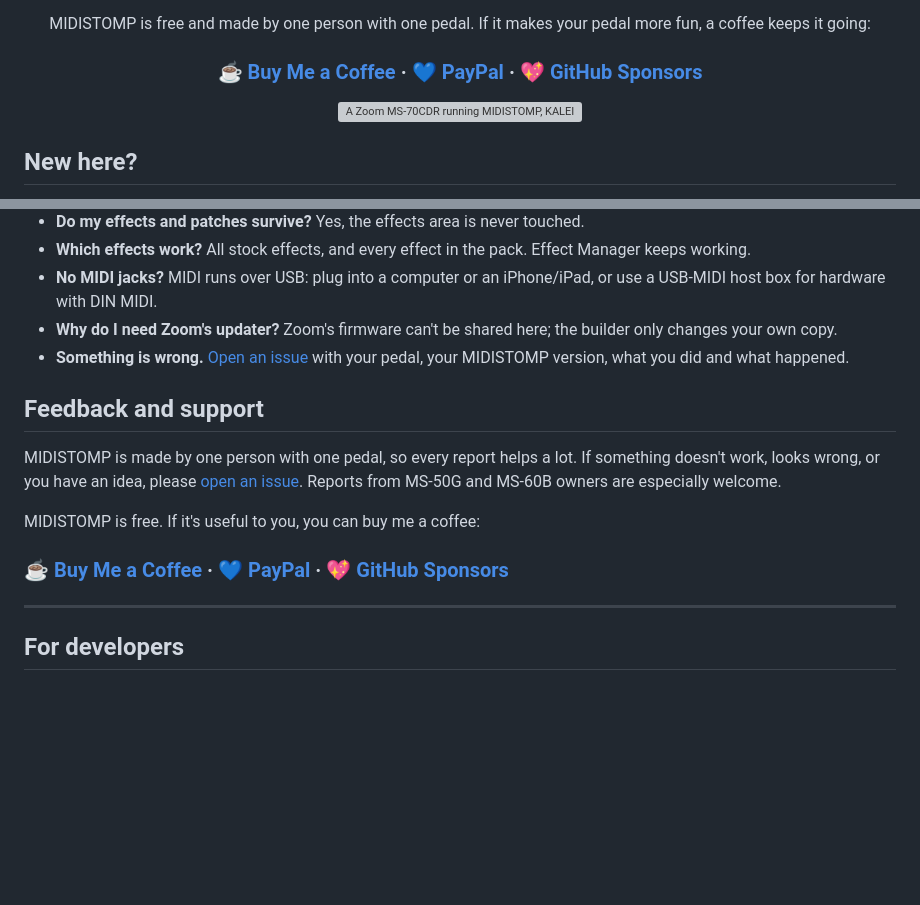
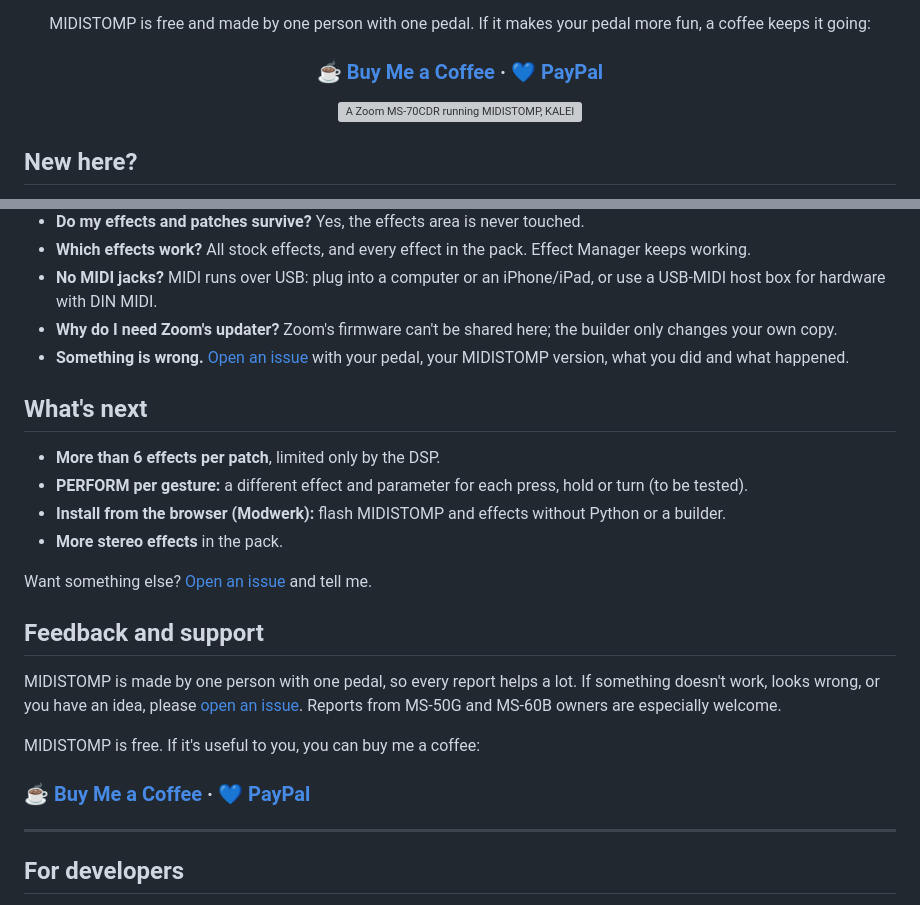
Before and after one commit to matujuice/zoom-ms-midistomp, a Markdown page: README.md, 2 parts joined by grey strips. Rendered like a GitHub page; blank space fills up the shorter version; grey boxes are pictures that could not be loaded.

Commit message:
README: roadmap, effect select screen shot; GitHub Sponsors off until it is live
Co-Authored-By: Claude Opus 5.5 <noreply@anthropic.com>

```diff
--- a/README.md
+++ b/README.md
@@ -13,7 +14,7 @@ effect chain routing, a looper, Perform mode, mastering meters, and full MIDI co
 <a href="#feedback-and-support">Feedback</a></p>
 
 <p align="center">MIDISTOMP is free and made by one person with one pedal. If it makes your pedal more fun, a coffee keeps it going:</p>
-<h3 align="center">☕ <a href="https://buymeacoffee.com/matujuice">Buy Me a Coffee</a> · 💙 <a href="https://paypal.me/matujuice">PayPal</a> · 💖 <a href="https://github.com/sponsors/matujuice">GitHub Sponsors</a></h3>
+<h3 align="center">☕ <a href="https://buymeacoffee.com/matujuice">Buy Me a Coffee</a> · 💙 <a href="https://paypal.me/matujuice">PayPal</a></h3>
 
 <p align="center"><img src="docs/img/cover.jpg" alt="A Zoom MS-70CDR running MIDISTOMP, KALEIDO on the screen, wrapped in orange cables" width="720"></p>
 
@@ -138,6 +141,15 @@ Full steps and recovery are in the [user guide](docs/user-guide.md#2-install-and
 - **Something is wrong.** [Open an issue](https://github.com/matujuice/zoom-ms-midistomp/issues) with your pedal, your
   MIDISTOMP version, what you did and what happened.
 
+## What's next
+
+- **More than 6 effects per patch**, limited only by the DSP.
+- **PERFORM per gesture:** a different effect and parameter for each press, hold or turn (to be tested).
+- **Install from the browser (Modwerk):** flash MIDISTOMP and effects without Python or a builder.
+- **More stereo effects** in the pack.
+
+Want something else? [Open an issue](https://github.com/matujuice/zoom-ms-midistomp/issues) and tell me.
+
 ## Feedback and support
 
 MIDISTOMP is made by one person with one pedal, so every report helps a lot. If something doesn't work, looks wrong,
@@ -146,7 +158,7 @@ MS-50G and MS-60B owners are especially welcome.
 
 MIDISTOMP is free. If it's useful to you, you can buy me a coffee:
 
-### ☕ [Buy Me a Coffee](https://buymeacoffee.com/matujuice) · 💙 [PayPal](https://paypal.me/matujuice) · 💖 [GitHub Sponsors](https://github.com/sponsors/matujuice)
+### ☕ [Buy Me a Coffee](https://buymeacoffee.com/matujuice) · 💙 [PayPal](https://paypal.me/matujuice)
 
 ---
 
```
Also changed, not shown: other parts of README.md (+3 -0 lines), docs/user-guide.md (+3 -2 lines), docs/img/effect-select.png (added), 1 other file.
